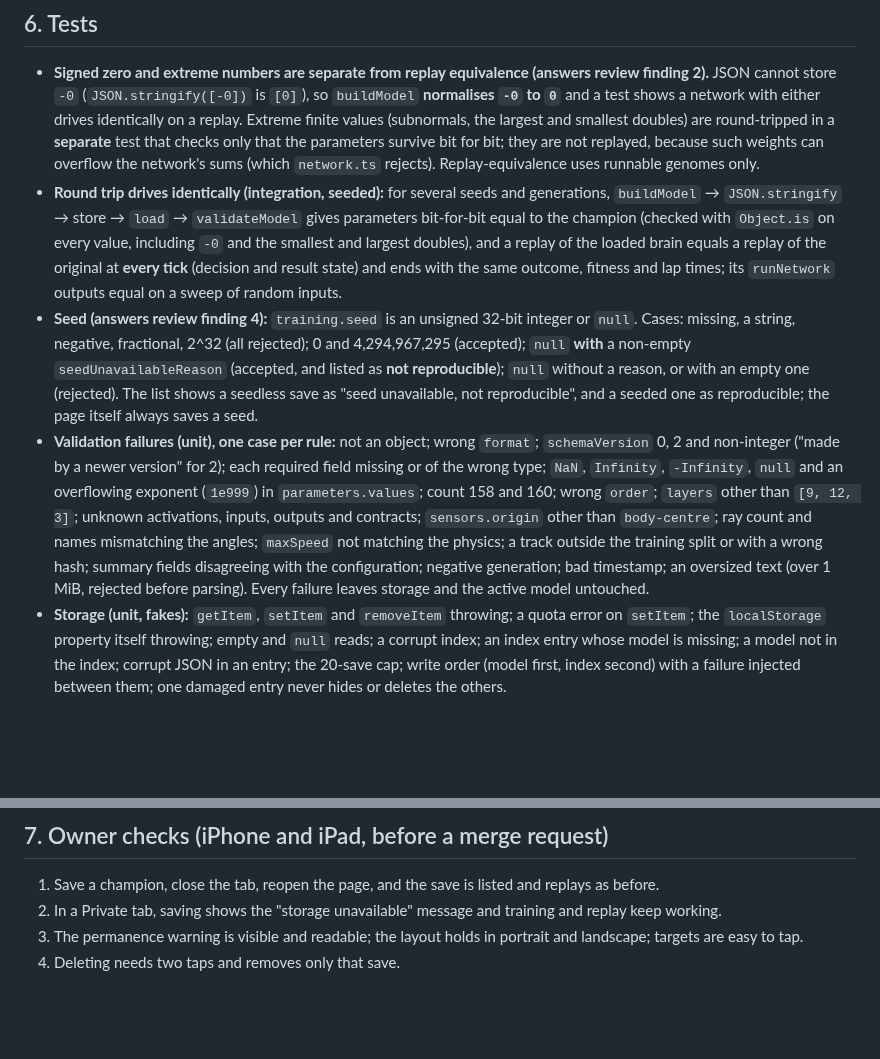
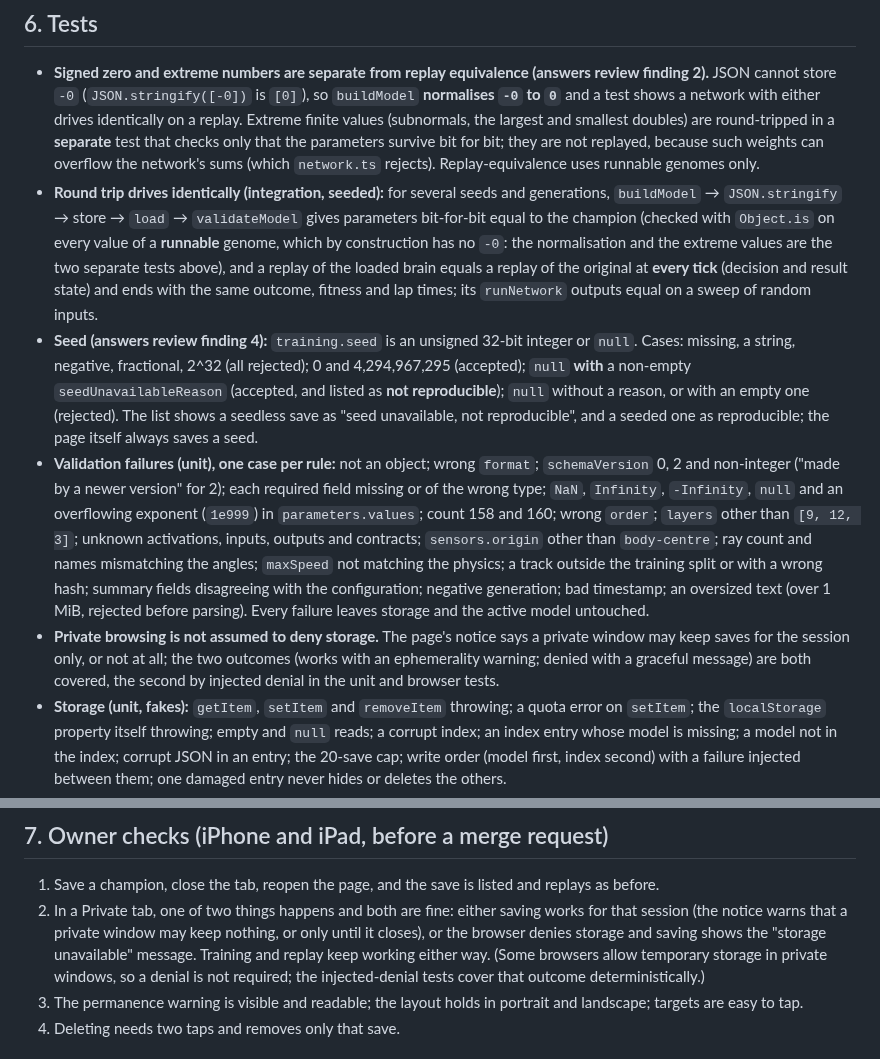
Before and after one commit to Harrisonxaph/Self-learning-Car-AI, a Markdown page: docs/plans/p3-05-plan.md, 2 parts joined by grey strips. GitHub-like rendering; blank space fills up the shorter version.

Commit message:
P3-05 plan: reconcile the round-trip test with the -0 correction; private browsing may allow storage
Codex review 5820017214: the integration bullet no longer requires -0 or extreme values;
the owner check and the notice now allow both outcomes in a private window.

Co-Authored-By: Claude Sonnet 5.5 <noreply@anthropic.com>
Claude-Session: https://claude.ai/code/session_01M3KNXUCQzPASuLLKkbvaV5

```diff
--- a/docs/plans/p3-05-plan.md
+++ b/docs/plans/p3-05-plan.md
@@ -68,9 +68,10 @@ Passing only a loaded genome into the page's existing replay would drive it unde
 ## 6. Tests
 
 - **Signed zero and extreme numbers are separate from replay equivalence (answers review finding 2).** JSON cannot store `-0` (`JSON.stringify([-0])` is `[0]`), so `buildModel` **normalises `-0` to `0`** and a test shows a network with either drives identically on a replay. Extreme finite values (subnormals, the largest and smallest doubles) are round-tripped in a **separate** test that checks only that the parameters survive bit for bit; they are not replayed, because such weights can overflow the network's sums (which `network.ts` rejects). Replay-equivalence uses runnable genomes only.
-- **Round trip drives identically (integration, seeded):** for several seeds and generations, `buildModel` → `JSON.stringify` → store → `load` → `validateModel` gives parameters bit-for-bit equal to the champion (checked with `Object.is` on every value, including `-0` and the smallest and largest doubles), and a replay of the loaded brain equals a replay of the original at **every tick** (decision and result state) and ends with the same outcome, fitness and lap times; its `runNetwork` outputs equal on a sweep of random inputs.
+- **Round trip drives identically (integration, seeded):** for several seeds and generations, `buildModel` → `JSON.stringify` → store → `load` → `validateModel` gives parameters bit-for-bit equal to the champion (checked with `Object.is` on every value of a **runnable** genome, which by construction has no `-0`: the normalisation and the extreme values are the two separate tests above), and a replay of the loaded brain equals a replay of the original at **every tick** (decision and result state) and ends with the same outcome, fitness and lap times; its `runNetwork` outputs equal on a sweep of random inputs.
 - **Seed (answers review finding 4):** `training.seed` is an unsigned 32-bit integer or `null`. Cases: missing, a string, negative, fractional, 2^32 (all rejected); 0 and 4,294,967,295 (accepted); `null` **with** a non-empty `seedUnavailableReason` (accepted, and listed as **not reproducible**); `null` without a reason, or with an empty one (rejected). The list shows a seedless save as "seed unavailable, not reproducible", and a seeded one as reproducible; the page itself always saves a seed.
 - **Validation failures (unit), one case per rule:** not an object; wrong `format`; `schemaVersion` 0, 2 and non-integer ("made by a newer version" for 2); each required field missing or of the wrong type; `NaN`, `Infinity`, `-Infinity`, `null` and an overflowing exponent (`1e999`) in `parameters.values`; count 158 and 160; wrong `order`; `layers` other than `[9, 12, 3]`; unknown activations, inputs, outputs and contracts; `sensors.origin` other than `body-centre`; ray count and names mismatching the angles; `maxSpeed` not matching the physics; a track outside the training split or with a wrong hash; summary fields disagreeing with the configuration; negative generation; bad timestamp; an oversized text (over 1 MiB, rejected before parsing). Every failure leaves storage and the active model untouched.
+- **Private browsing is not assumed to deny storage.** The page's notice says a private window may keep saves for the session only, or not at all; the two outcomes (works with an ephemerality warning; denied with a graceful message) are both covered, the second by injected denial in the unit and browser tests.
 - **Storage (unit, fakes):** `getItem`, `setItem` and `removeItem` throwing; a quota error on `setItem`; the `localStorage` property itself throwing; empty and `null` reads; a corrupt index; an index entry whose model is missing; a model not in the index; corrupt JSON in an entry; the 20-save cap; write order (model first, index second) with a failure injected between them; one damaged entry never hides or deletes the others.
 - **Id generation:** consumes no draw from any PRNG (a stream's next value is unchanged by creating ids).
 - **Page wiring (Node):** save, list, replay and delete through the real page with a fake store; the loaded brain never reaches the trainer (identical training statistics with and without saving and loading); a throwing store leaves training and the replay working and shows the message.
@@ -80,7 +81,7 @@ Passing only a loaded genome into the page's existing replay would drive it unde
 ## 7. Owner checks (iPhone and iPad, before a merge request)
 
 1. Save a champion, close the tab, reopen the page, and the save is listed and replays as before.
-2. In a Private tab, saving shows the "storage unavailable" message and training and replay keep working.
+2. In a Private tab, one of two things happens and both are fine: either saving works for that session (the notice warns that a private window may keep nothing, or only until it closes), or the browser denies storage and saving shows the "storage unavailable" message. Training and replay keep working either way. (Some browsers allow temporary storage in private windows, so a denial is not required; the injected-denial tests cover that outcome deterministically.)
 3. The permanence warning is visible and readable; the layout holds in portrait and landscape; targets are easy to tap.
 4. Deleting needs two taps and removes only that save.
 
```
